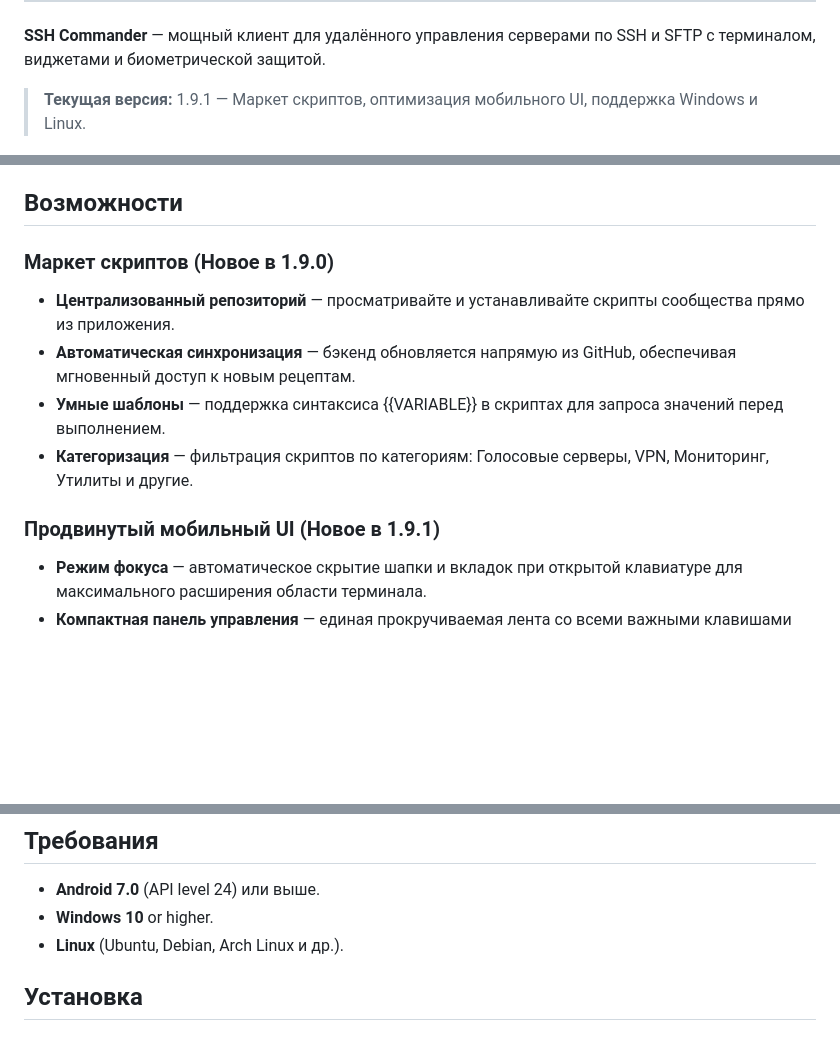
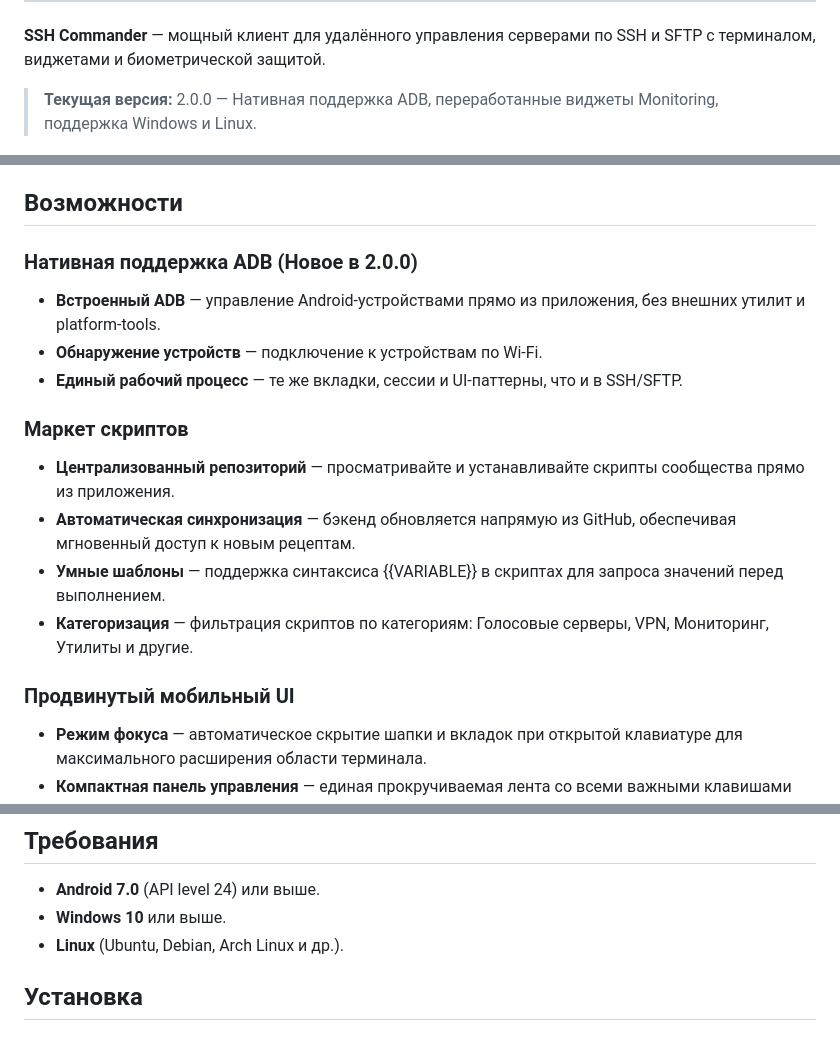
Before and after one commit to Neytron951/SSHCommander, a Markdown page: README_RU.md, 3 parts joined by grey strips. GitHub-like rendering; blank space fills up the shorter version.

```diff
--- a/README_RU.md
+++ b/README_RU.md
@@ -6,7 +6,7 @@
 
 **SSH Commander** — мощный клиент для удалённого управления серверами по SSH и SFTP с терминалом, виджетами и биометрической защитой.
 
-> **Текущая версия:** 1.9.1 — Маркет скриптов, оптимизация мобильного UI, поддержка Windows и Linux.
+> **Текущая версия:** 2.0.0 — Нативная поддержка ADB, переработанные виджеты Monitoring, поддержка Windows и Linux.
 
 ![Скриншот приложения](ScreenShots/screenshot.png)
 
@@ -14,13 +14,18 @@ SSH Commander — мощный и удобный кроссплатформен
 
 ## Возможности
 
-### Маркет скриптов (Новое в 1.9.0)
+### Нативная поддержка ADB (Новое в 2.0.0)
+- **Встроенный ADB** — управление Android-устройствами прямо из приложения, без внешних утилит и platform-tools.
+- **Обнаружение устройств** — подключение к устройствам по Wi-Fi.
+- **Единый рабочий процесс** — те же вкладки, сессии и UI-паттерны, что и в SSH/SFTP.
+
+### Маркет скриптов
 - **Централизованный репозиторий** — просматривайте и устанавливайте скрипты сообщества прямо из приложения.
 - **Автоматическая синхронизация** — бэкенд обновляется напрямую из GitHub, обеспечивая мгновенный доступ к новым рецептам.
 - **Умные шаблоны** — поддержка синтаксиса {{VARIABLE}} в скриптах для запроса значений перед выполнением.
 - **Категоризация** — фильтрация скриптов по категориям: Голосовые серверы, VPN, Мониторинг, Утилиты и другие.
 
-### Продвинутый мобильный UI (Новое в 1.9.1)
+### Продвинутый мобильный UI
 - **Режим фокуса** — автоматическое скрытие шапки и вкладок при открытой клавиатуре для максимального расширения области терминала.
 - **Компактная панель управления** — единая прокручиваемая лента со всеми важными клавишами (Esc, Tab, Ctrl, Стрелки) прямо над клавиатурой.
 - **Ландшафтный Sidebar** — вертикальная панель управления для горизонтального режима, освобождающая всю высоту экрана под консоль.
@@ -67,7 +72,7 @@ SSH Commander — мощный и удобный кроссплатформен
 ## Требования
 
 - **Android 7.0** (API level 24) или выше.
-- **Windows 10** or higher.
+- **Windows 10** или выше.
 - **Linux** (Ubuntu, Debian, Arch Linux и др.).
 
 ## Установка
```
Also changed, not shown: README.md (+8 -3 lines).
